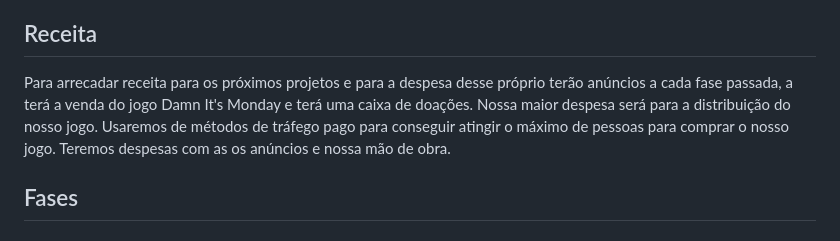
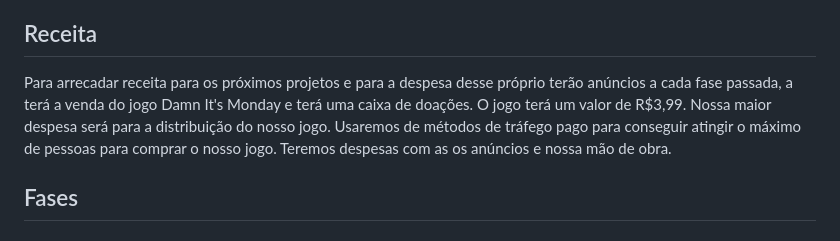
Before and after one commit to Thouer-Engine/damnitsmonday, a Markdown page: README.md, the part around the change. Rendered like a GitHub page.

```diff
--- a/README.md
+++ b/README.md
@@ -50,8 +50,7 @@ Objetivo do jogo é intreter de uma forma divertiva. Junto à isso instruir os j
 
 ## Receita
 
-Para arrecadar receita para os próximos projetos e para a despesa desse próprio terão anúncios a cada fase passada, a terá a venda do jogo Damn It's Monday e terá uma caixa de doações.
-Nossa maior despesa será para a distribuição do nosso jogo. Usaremos de métodos de tráfego pago para conseguir atingir o máximo de pessoas para comprar o nosso jogo. Teremos despesas com as os anúncios e nossa mão de obra.
+Para arrecadar receita para os próximos projetos e para a despesa desse próprio terão anúncios a cada fase passada, a terá a venda do jogo Damn It's Monday e terá uma caixa de doações. O jogo terá um valor de R$3,99. Nossa maior despesa será para a distribuição do nosso jogo. Usaremos de métodos de tráfego pago para conseguir atingir o máximo de pessoas para comprar o nosso jogo. Teremos despesas com as os anúncios e nossa mão de obra.
 
 ## Fases
 ### Fase1:
```
